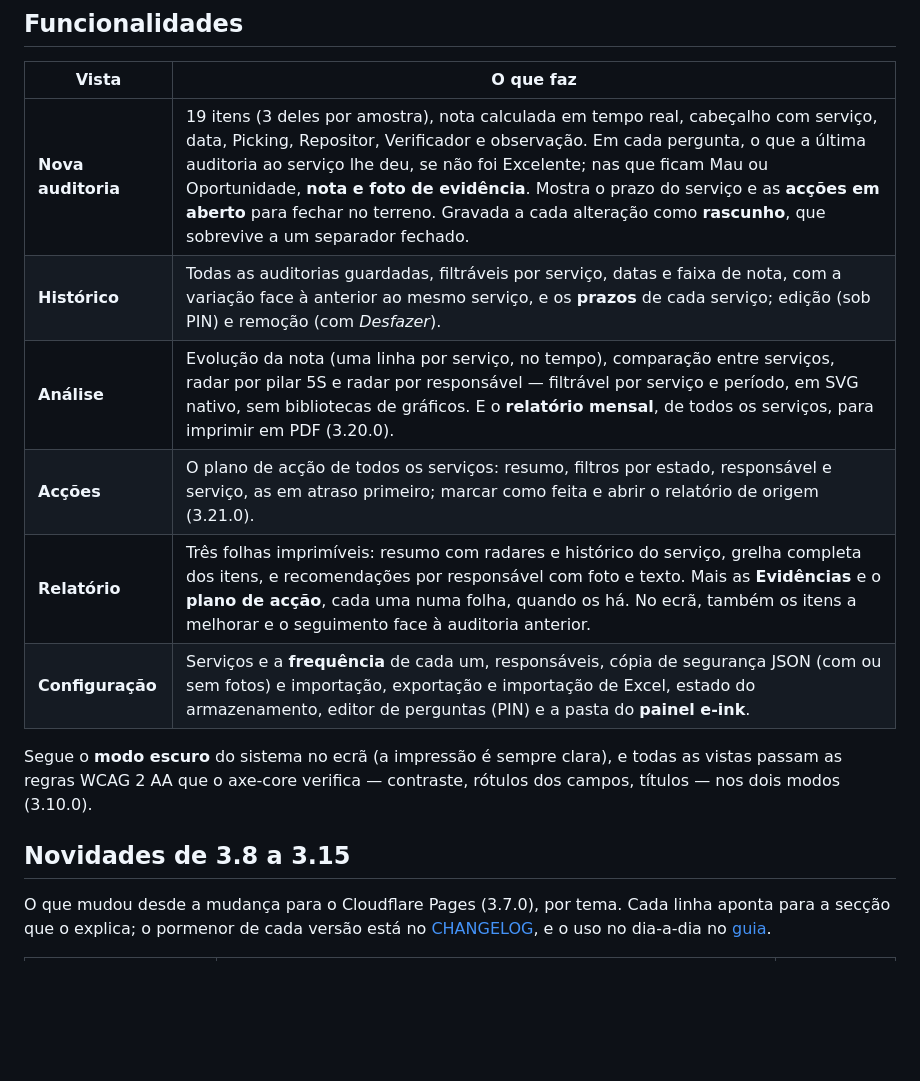
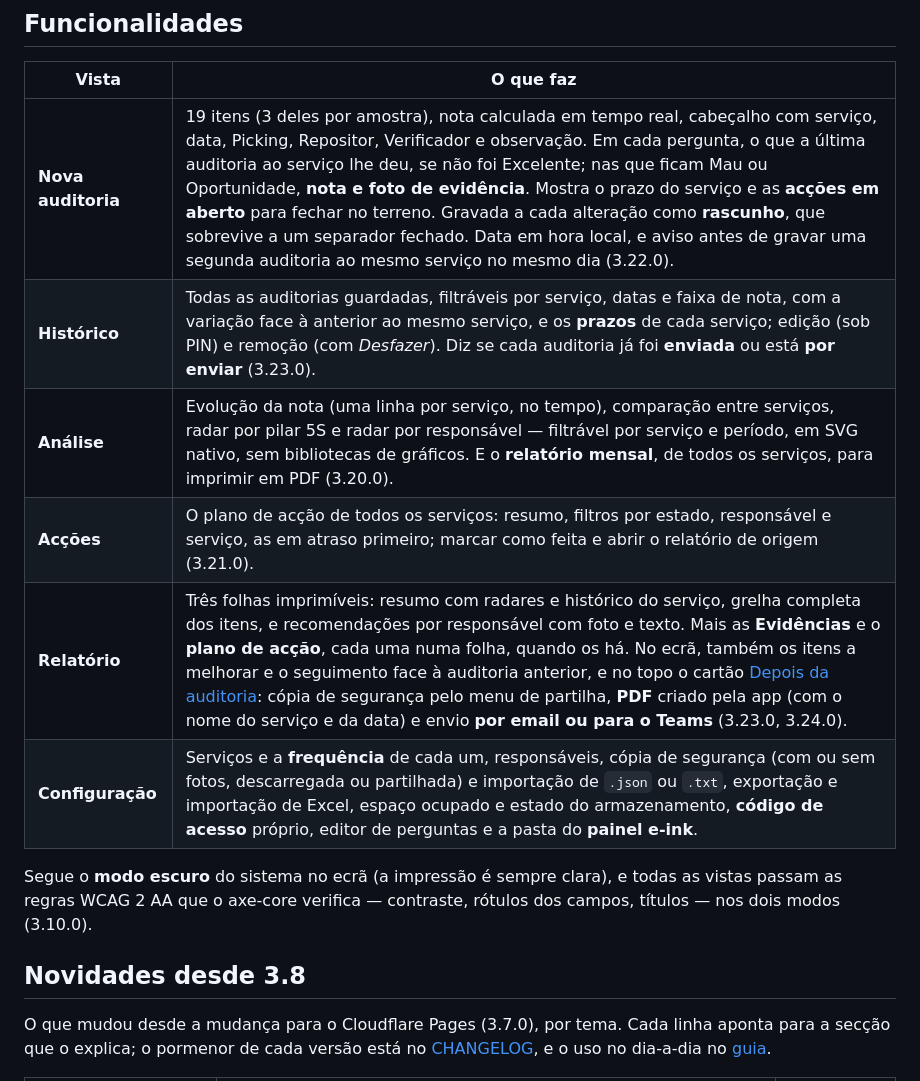
Before and after one commit to qzte/5S, a Markdown page: README.md, the part around one of its changes. GitHub-like rendering; blank space fills up the shorter version.

```diff
--- a/README.md
+++ b/README.md
@@ -46,18 +46,18 @@ Funciona **100 % offline**, instalável como PWA, e **nenhum dado sai do disposi
 
 | Vista | O que faz |
 | --- | --- |
-| **Nova auditoria** | 19 itens (3 deles por amostra), nota calculada em tempo real, cabeçalho com serviço, data, Picking, Repositor, Verificador e observação. Em cada pergunta, o que a última auditoria ao serviço lhe deu, se não foi Excelente; nas que ficam Mau ou Oportunidade, **nota e foto de evidência**. Mostra o prazo do serviço e as **acções em aberto** para fechar no terreno. Gravada a cada alteração como **rascunho**, que sobrevive a um separador fechado. |
-| **Histórico** | Todas as auditorias guardadas, filtráveis por serviço, datas e faixa de nota, com a variação face à anterior ao mesmo serviço, e os **prazos** de cada serviço; edição (sob PIN) e remoção (com *Desfazer*). |
+| **Nova auditoria** | 19 itens (3 deles por amostra), nota calculada em tempo real, cabeçalho com serviço, data, Picking, Repositor, Verificador e observação. Em cada pergunta, o que a última auditoria ao serviço lhe deu, se não foi Excelente; nas que ficam Mau ou Oportunidade, **nota e foto de evidência**. Mostra o prazo do serviço e as **acções em aberto** para fechar no terreno. Gravada a cada alteração como **rascunho**, que sobrevive a um separador fechado. Data em hora local, e aviso antes de gravar uma segunda auditoria ao mesmo serviço no mesmo dia (3.22.0). |
+| **Histórico** | Todas as auditorias guardadas, filtráveis por serviço, datas e faixa de nota, com a variação face à anterior ao mesmo serviço, e os **prazos** de cada serviço; edição (sob PIN) e remoção (com *Desfazer*). Diz se cada auditoria já foi **enviada** ou está **por enviar** (3.23.0). |
 | **Análise** | Evolução da nota (uma linha por serviço, no tempo), comparação entre serviços, radar por pilar 5S e radar por responsável — filtrável por serviço e período, em SVG nativo, sem bibliotecas de gráficos. E o **relatório mensal**, de todos os serviços, para imprimir em PDF (3.20.0). |
 | **Acções** | O plano de acção de todos os serviços: resumo, filtros por estado, responsável e serviço, as em atraso primeiro; marcar como feita e abrir o relatório de origem (3.21.0). |
-| **Relatório** | Três folhas imprimíveis: resumo com radares e histórico do serviço, grelha completa dos itens, e recomendações por responsável com foto e texto. Mais as **Evidências** e o **plano de acção**, cada uma numa folha, quando os há. No ecrã, também os itens a melhorar e o seguimento face à auditoria anterior. |
-| **Configuração** | Serviços e a **frequência** de cada um, responsáveis, cópia de segurança JSON (com ou sem fotos) e importação, exportação e importação de Excel, estado do armazenamento, editor de perguntas (PIN) e a pasta do **painel e-ink**. |
+| **Relatório** | Três folhas imprimíveis: resumo com radares e histórico do serviço, grelha completa dos itens, e recomendações por responsável com foto e texto. Mais as **Evidências** e o **plano de acção**, cada uma numa folha, quando os há. No ecrã, também os itens a melhorar e o seguimento face à auditoria anterior, e no topo o cartão [Depois da auditoria](#depois-da-auditoria-3230): cópia de segurança pelo menu de partilha, **PDF** criado pela app (com o nome do serviço e da data) e envio **por email ou para o Teams** (3.23.0, 3.24.0). |
+| **Configuração** | Serviços e a **frequência** de cada um, responsáveis, cópia de segurança (com ou sem fotos, descarregada ou partilhada) e importação de `.json` ou `.txt`, exportação e importação de Excel, espaço ocupado e estado do armazenamento, **código de acesso** próprio, editor de perguntas e a pasta do **painel e-ink**. |
 
 Segue o **modo escuro** do sistema no ecrã (a impressão é sempre clara), e todas
 as vistas passam as regras WCAG 2 AA que o axe-core verifica — contraste,
 rótulos dos campos, títulos — nos dois modos (3.10.0).
 
-## Novidades de 3.8 a 3.15
+## Novidades desde 3.8
 
 O que mudou desde a mudança para o Cloudflare Pages (3.7.0), por tema. Cada
 linha aponta para a secção que o explica; o pormenor de cada versão está no
```
Also changed, not shown: other parts of README.md (+14 -5 lines), SECURITY.md (+19 -2 lines).
